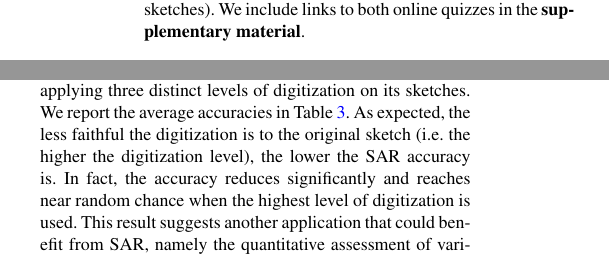
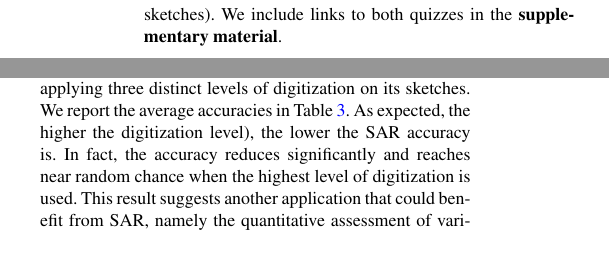
Before and after one commit to sara-shaheen/SAR_2015_git, a LaTeX document (EGauthorGuidelines-conf-fin_with_teaser.tex, which reads experimentalResultsandEvaluation.tex, humanStrokeAuthorshipRecognition.tex): two parts of the columns of pages 7 and 9 of 13 before the commit and two parts of the columns of pages 8 and 9 of 13 after it, joined at a grey line, cut so that both start at the same text. Compiled offline with pdfLaTeX.

```diff
--- a/experimentalResultsandEvaluation.tex
+++ b/experimentalResultsandEvaluation.tex
@@ -190,7 +190,7 @@
 
 
 %\vspace{-3mm}
-\noindent\textbf{Effects of Digitization.} As mentioned in Section \ref{subsec: segmentation}, stroke segments are extracted from a sketch using the well-known Adobe Live Trace digitization technique. The level of digitization is controlled by the user to tradeoff faithfulness to the original sketch with compactness of representation. For instance, high levels of digitization tend to smooth out strokes, thus, masking aspects of the artist's intrinsic style and possibly affecting SAR performance. To investigate the effect of digitization on SAR, it is applied to the fraud dataset after applying three distinct levels of digitization on its sketches. We report the average accuracies in Table \ref{table:digitization}. As expected, the less faithful the digitization is to the original sketch (i.e. the higher the digitization level), the lower the SAR accuracy is. In fact, the accuracy reduces significantly and reaches near random chance when the highest level of digitization is used. This result suggests another application that could benefit from SAR, namely the quantitative assessment of various digitization techniques. SAR can conceivably be used to evaluate how much of the unique sketching style is preserved after digitization.
+\noindent\textbf{Effects of Digitization.} As mentioned in Section \ref{subsec: segmentation}, stroke segments are extracted from a sketch using the well-known Adobe Live Trace digitization technique. The level of digitization is controlled by the user to tradeoff faithfulness to the original sketch with compactness of representation. For instance, high levels of digitization tend to smooth out strokes, thus, masking aspects of the artist's intrinsic style and possibly affecting SAR performance. To investigate the effect of digitization on SAR, it is applied to the fraud dataset after applying three distinct levels of digitization on its sketches. We report the average accuracies in Table \ref{table:digitization}. As expected, the higher the digitization level), the lower the SAR accuracy is. In fact, the accuracy reduces significantly and reaches near random chance when the highest level of digitization is used. This result suggests another application that could benefit from SAR, namely the quantitative assessment of various digitization techniques. SAR can conceivably be used to evaluate how much of the unique sketching style is preserved after digitization.
 
 %digitized sketches to the and evaluate them based on how the artistic style is preserved after digitization.
 
--- a/humanStrokeAuthorshipRecognition.tex
+++ b/humanStrokeAuthorshipRecognition.tex
@@ -18,5 +18,5 @@
 % might want to add that this is why fraud is hard to catch. Humans cannot even do it.
 \noindent\textbf{Sketch Fraud Detection by Artists.} Similar to the previous study, but targeting artists specifically, since it is conceivable that the average person might find this task difficult due to his/her lack of sketching experience and/or artistic talent. The aim here is to evaluate the performance of artists in discriminating fraudulent sketches from original ones. A total of 25 experienced artists were given an online quiz, where 5 original and 5 fraudulent sketches were made known to each user. The sketches were taken from the fraud dataset described earlier. Each artist is then given a set of 5 recognition questions, whereby he/she needs to label the unseen sketch as original or fraud. Moreover, artists were given the chance to view their quiz results and to email us feedback. Again, not all the images in the dataset are shown to the online users so as not to overwhelm them.
 
-The quiz results show that the artists could distinguish original sketches from fraudulent ones only 52\% of the time, as compared to 50\% random chance. Each artist took an average of 5 minutes to complete the task. As expected, most of the feedback we received elaborated on how truly difficult the task was. Later, we show that SAR significantly outperforms the artists' recognition accuracy, thus, motivating the plausibility of using SAR in an automated fraud detection system for sketches (e.g. patent drawings and cartoon sketches). We include links to both online quizzes in the \textbf{supplementary material}.
+The quiz results show that the artists could distinguish original sketches from fraudulent ones only 52\% of the time, as compared to 50\% random chance. Each artist took an average of 5 minutes to complete the task. As expected, most of the feedback we received elaborated on how truly difficult the task was. Later, we show that SAR significantly outperforms the artists' recognition accuracy, thus, motivating the plausibility of using SAR in an automated fraud detection system for sketches (e.g. patent drawings and cartoon sketches). We include links to both quizzes in the \textbf{supplementary material}.
 %Knowing that experienced artists found such distinction difficult then we believe SAR is needed to offer a new automated solution to such a challenge.
```
Also changed, not shown: EGauthorGuidelines-conf-fin_with_teaser.tex (+1 -1 lines), applications.tex (+2 -2 lines), EGauthorGuidelines-conf-fin_with_teaser.pdf, experimentalResultsandEvaluation.tex (2 more changed lines), 1 other file.
